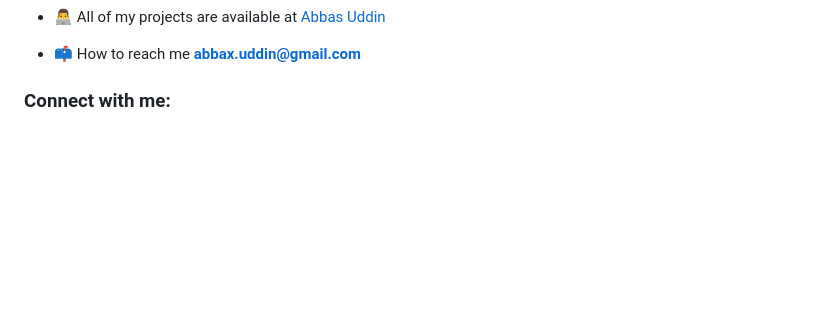
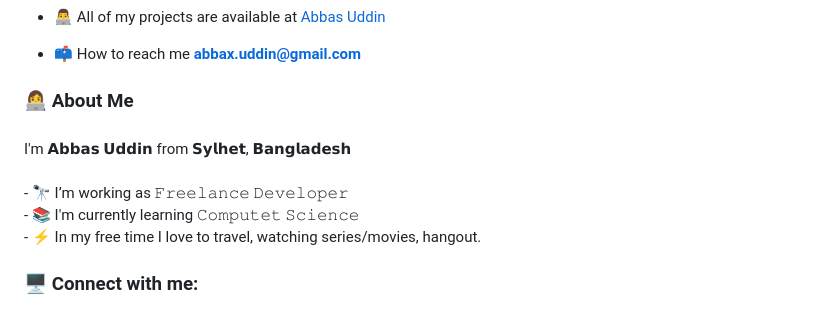
Before and after one commit to CodeAbbas/CodeAbbas, a Markdown page: README.md, the part around one of its changes. Drawn GitHub-style; blank space fills up the shorter version.

```diff
--- a/README.md
+++ b/README.md
@@ -21,6 +28,15 @@
 
 - 📫 How to reach me **abbax.uddin@gmail.com**
 
-<h3 align="left">Connect with me:</h3>
+<h3 align="left">👩‍💻  About Me</h3>
 
+###
+
+<p align="left">I'm 𝗔𝗯𝗯𝗮𝘀 𝗨𝗱𝗱𝗶𝗻 from 𝗦𝘆𝗹𝗵𝗲𝘁, 𝗕𝗮𝗻𝗴𝗹𝗮𝗱𝗲𝘀𝗵<br><br>- 🔭 I’m working as 𝙵𝚛𝚎𝚎𝚕𝚊𝚗𝚌𝚎 𝙳𝚎𝚟𝚎𝚕𝚘𝚙𝚎𝚛<br>- 📚 I'm currently learning 𝙲𝚘𝚖𝚙𝚞𝚝𝚎𝚝 𝚂𝚌𝚒𝚎𝚗𝚌𝚎<br>- ⚡ In my free time I love to travel, watching series/movies, hangout.</p>
+
+###
+
+<h3 align="left">🖥️ Connect with me:</h3>
+
+###
 <p align="left">
```
Also changed, not shown: other parts of README.md (+36 -46 lines).
